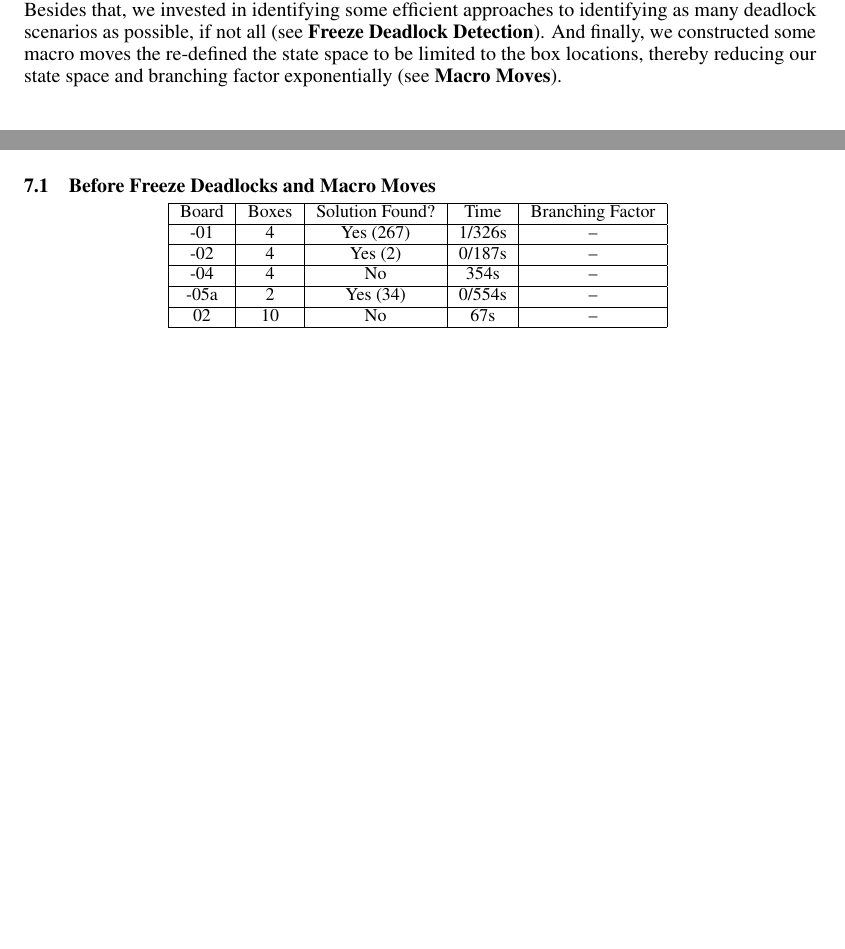
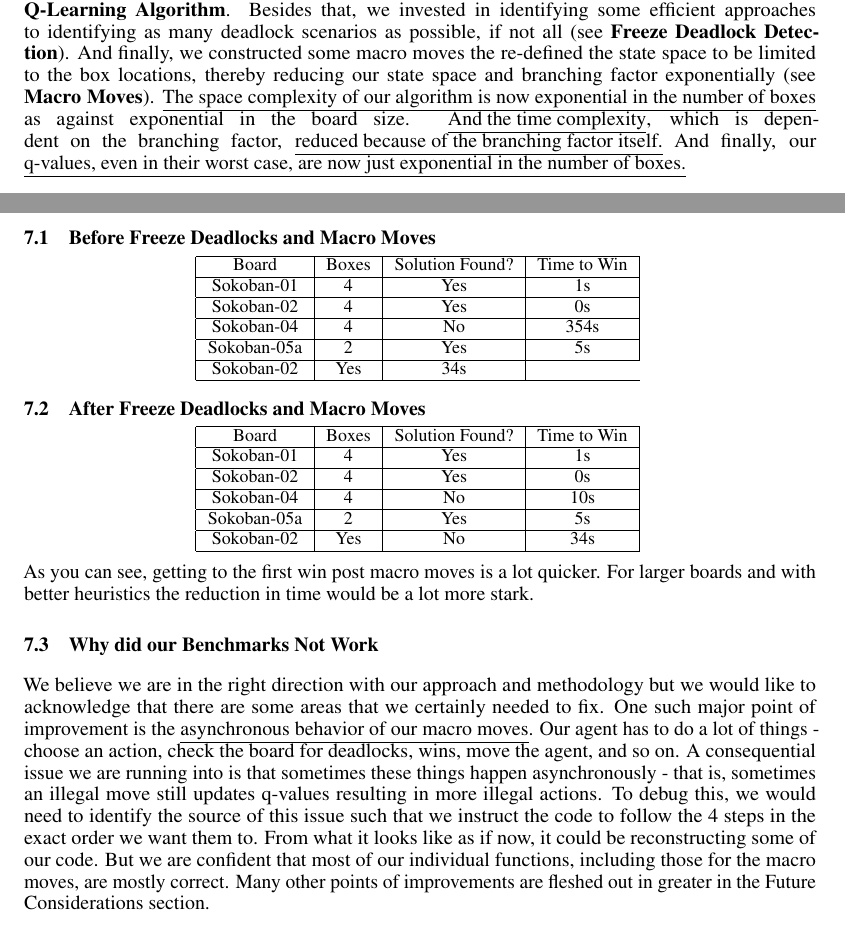
Before and after one commit to nityar999/sokobanRL, a LaTeX document (SokobanReport.tex): two parts of pages 1 and 8 of 9 before the commit and two parts of pages 1 and 9 of 10 after it, joined at a grey line, cut so that both start at the same text, the shorter picture padded with empty space. Compiled offline with pdfLaTeX.

Commit message:
Do you seen changes now?

```diff
--- a/SokobanReport.tex
+++ b/SokobanReport.tex
@@ -74,11 +74,16 @@
 \section{Abstract}
 Sokoban is a challenging puzzle for both humans and AIs. Researchers have invested in implementing and improving multiple Reinforcement Learning algorithms - ranging from Monte Carlo Tree Search to Q-Learning - to make Sokoban reach goals faster as the boards get more complex. In our paper, we implement a Q-Learning algorithm that goes beyond the conventional decision of inheriting the entire board as the state space, and instead explores the possibility of reducing it just the exact box locations. We then re-define our Q-value update approach to be driven by the box locations as against the entire Sokoban environment. The reduced branching factor and run-time are an acceptable trade-off to the more convoluted state structure. When compared to other Q-Learning variations, such as Deep Q-Learning, that we also tried, this emphasis on re-examining our reinforcement learning environment itself rendered much better results with respect to game success and efficiency.
 
+% space complexity - we are carrying board representation throughout - constrained by size of the board (rows, cols)
+% q values - worst case: exponential in the number of boxes ex. for 3 boxes, q value depends on how many positions those boxes can take
+
+% time complexity: depends on branching factor, which went down - so time much better than what we had with elementary
+
 \section{Introduction}
 
 Sokoban is a part puzzle, part video game in which a player (Sokoban) pushes around boxes such that they end up in storage locations which are pre-determined by a game level. Sokoban runs into walls and other boxes along the way and whether or not it can navigate its way around such roadblocks is what forms the crux of this game.
 
-We have developed an AI agent for Sokoban. Our project aims to develop a reasonably intelligent AI Sokoban that can handle multiple configurations of walls, boxes, and storages, all with varying complexities. We called on to the Q-Learning algorithm from within the larger umbrella of Reinforcement Learning and Markov Decision Processes to perform this taks (see \textbf{Q-Learning Algorithm}. Besides that, we invested in identifying some efficient approaches to identifying as many deadlock scenarios as possible, if not all (see \textbf{Freeze Deadlock Detection}). And finally, we constructed some macro moves the re-defined the state space to be limited to the box locations, thereby reducing our state space and branching factor exponentially (see \textbf{Macro Moves}).
+We have developed an AI agent for Sokoban. Our project aims to develop a reasonably intelligent AI Sokoban that can handle multiple configurations of walls, boxes, and storages, all with varying complexities. We called on to the Q-Learning algorithm from within the larger umbrella of Reinforcement Learning and Markov Decision Processes to perform this taks (see \textbf{Q-Learning Algorithm}. Besides that, we invested in identifying some efficient approaches to identifying as many deadlock scenarios as possible, if not all (see \textbf{Freeze Deadlock Detection}). And finally, we constructed some macro moves the re-defined the state space to be limited to the box locations, thereby reducing our state space and branching factor exponentially (see \textbf{Macro Moves}). \underline{The space complexity of our algorithm is now exponential in the number of boxes} as against exponential in the board size. \underline{And the time complexity}, which is dependent on the branching factor, \underline{reduced because of the branching factor itself.} And finally, our \underline{q-values, even in their worst case, are now just exponential in the number of boxes.}
 
 % \section{Reinforcement Learning and Q- Learning}
 % \textbf{What is Reinforcement Learning?}: \\
@@ -596,22 +603,49 @@ Changing states spaces in this fashion also changes how we handle Q-value. Up un
 \footnotesize
 \begin{tabular}{|c|c|c|c|c|}
     \hline
-    Board & Boxes & Solution Found? & Time & Branching Factor\\
+    Board & Boxes & Solution Found? & Time to Win\\
     \hline
-    -01 & 4 & Yes (267) & 1/326s & --\\
+    Sokoban-01 & 4 & Yes & 1s\\
     \hline
-    -02 & 4 & Yes (2) & 0/187s & --\\
+    Sokoban-02 & 4 & Yes & 0s\\
     \hline
-    -04 & 4 & No & 354s & --\\
+    Sokoban-04 & 4 & No & 354s \\
     \hline
-    -05a & 2 & Yes (34) & 0/554s & --\\
+    Sokoban-05a & 2 & Yes & 5s\\
     \hline
-    02 & 10 & No & 67s & --\\
+    Sokoban-02 & Yes & 34s\\
     \hline
 \end{tabular}
 \vspace{-5pt}
 \end{center}
 
+\subsection{After Freeze Deadlocks and Macro Moves}
+\begin{center}
+\vspace{-5pt}
+\footnotesize
+\begin{tabular}{|c|c|c|c|c|}
+    \hline
+    Board & Boxes & Solution Found? & Time to Win\\
+    \hline
+    Sokoban-01 & 4 & Yes & 1s\\
+    \hline
+    Sokoban-02 & 4 & Yes & 0s\\
+    \hline
+    Sokoban-04 & 4 & No & 10s \\
+    \hline
+    Sokoban-05a & 2 & Yes & 5s\\
+    \hline
+    Sokoban-02 & Yes & No & 34s\\
+    \hline
+\end{tabular}
+\vspace{-5pt}
+\end{center}
+
+As you can see, getting to the first win post macro moves is a lot quicker. For larger boards and with better heuristics the reduction in time would be a lot more stark.
+
+\subsection{Why did our Benchmarks Not Work}
+
+We believe we are in the right direction with our approach and methodology but we would like to acknowledge that there are some areas that we certainly needed to fix. One such major point of improvement is the \underline{asynchronous behavior of our macro moves}. Our agent has to do a lot of things - choose an action, check the board for deadlocks, wins, move the agent, and so on. A consequential issue we are running into is that sometimes these things happen asynchronously - that is, sometimes an illegal move still updates q-values resulting in more illegal actions. To debug this, we would need to identify the source of this issue such that we instruct the code to follow the 4 steps in the exact order we want them to. From what it looks like as if now, it could be reconstructing some of our code. But we are confident that most of our individual functions, including those for the macro moves, are mostly correct. Many other points of improvements are fleshed out in greater in the Future Considerations section.
 
 %\emph{posA} $\leftarrow$ expected position of the agent \\
 %\emph{posO} $\leftarrow$ expected position of the obstacle \\
```
Also changed, not shown: SokobanReport.tex (14 more changed lines).
